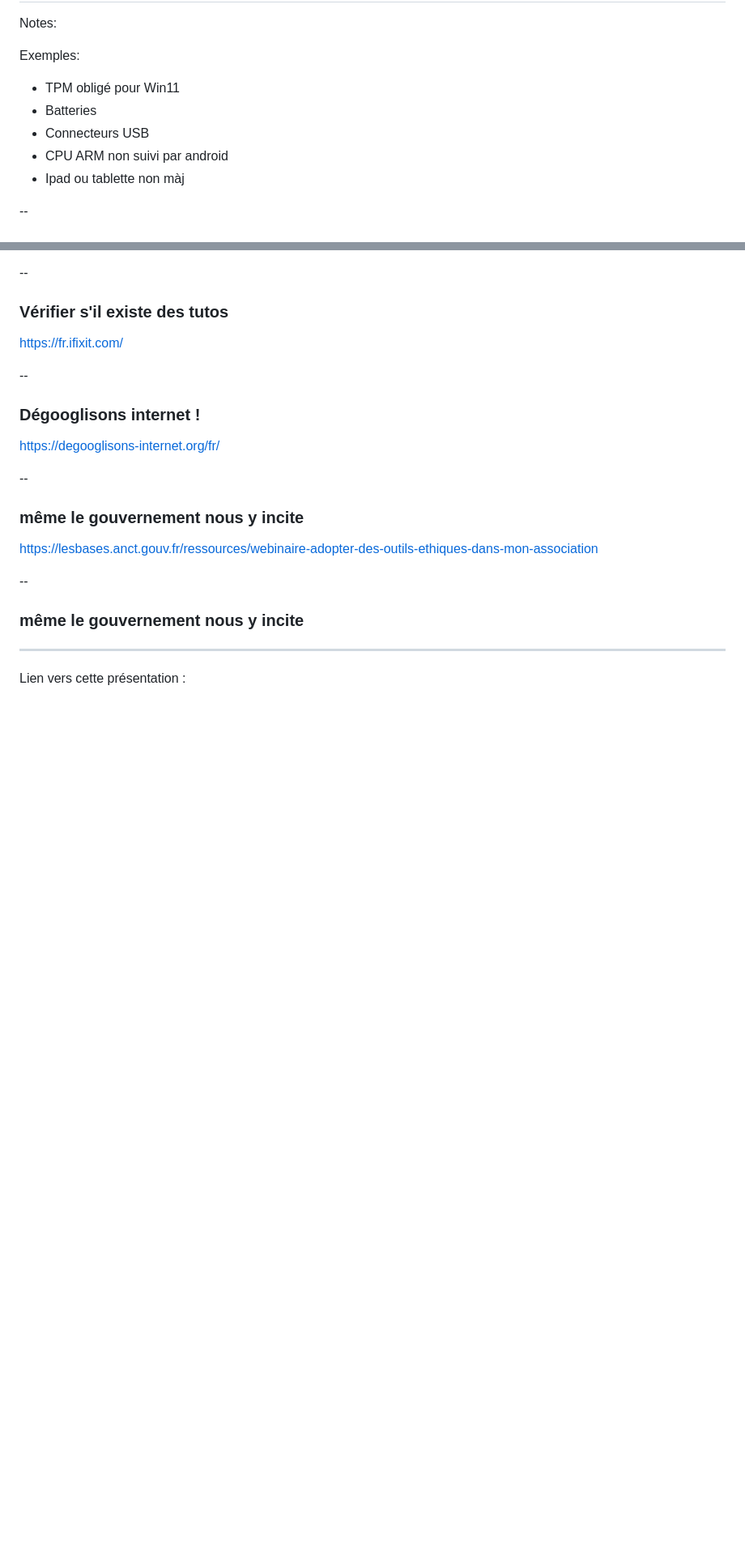
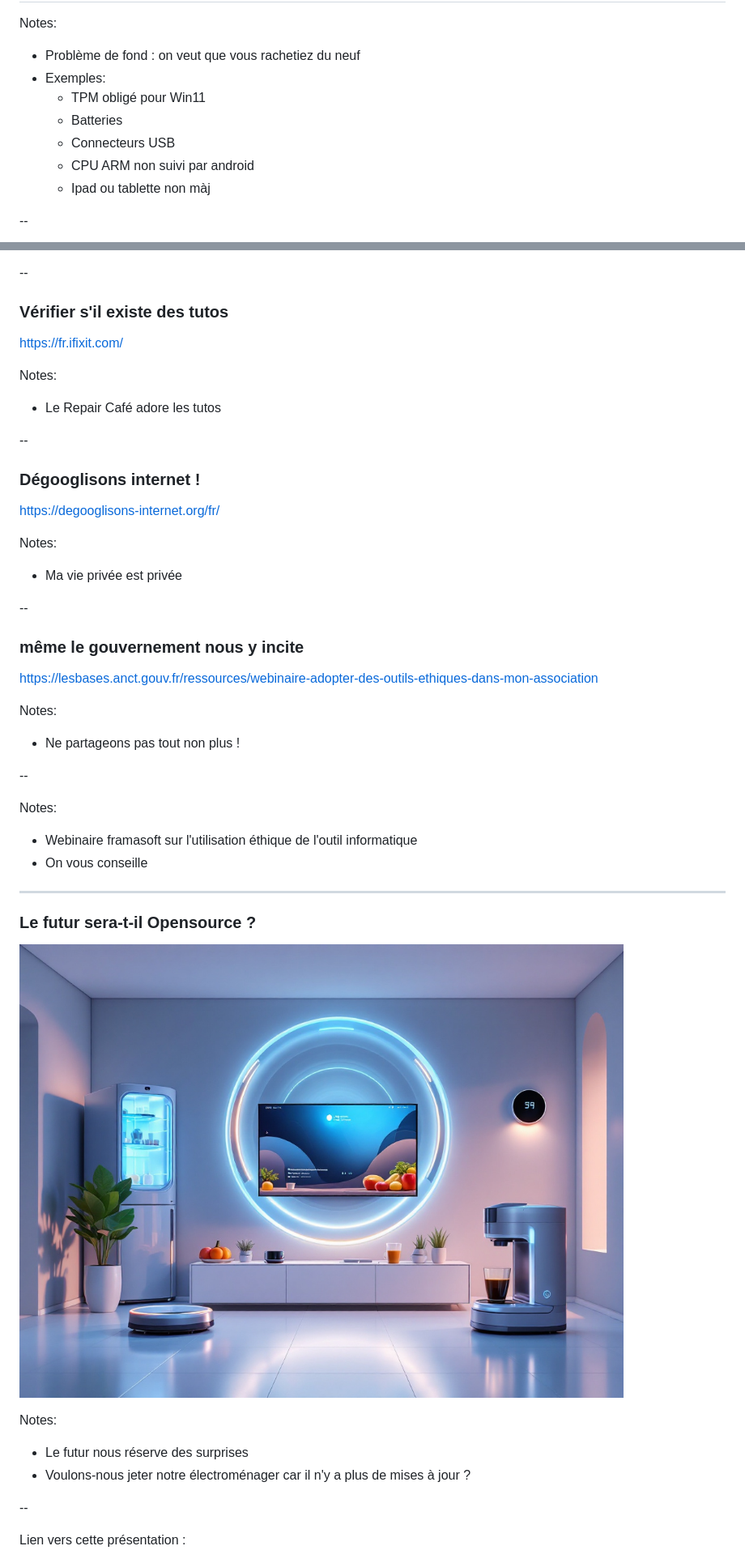
Before and after one commit to faxm0dem/printemps-reparation-2025, a Markdown page: slides.md, 2 parts joined by grey strips. Shown: that part at 81% size. Drawn GitHub-style; pictures changed too: media/smart-home-mistral-ai.jpeg (added); blank space fills up the shorter version.

```diff
--- a/slides.md
+++ b/slides.md
@@ -99,13 +105,13 @@ Notes:
 
 Notes:
 
-Exemples:
-
-* TPM obligé pour Win11
-* Batteries
-* Connecteurs USB
-* CPU ARM non suivi par android
-* Ipad ou tablette non màj
+* Problème de fond : on veut que vous rachetiez du neuf
+* Exemples:
+  * TPM obligé pour Win11
+  * Batteries
+  * Connecteurs USB
+  * CPU ARM non suivi par android
+  * Ipad ou tablette non màj
 
 --
 
@@ -450,7 +505,11 @@ https://www.indicereparabilite.fr/appareils/multimedia/ordinateur-portable/
 
 <!-- .slide: data-background-iframe="https://fr.ifixit.com/"  data-preload -->
 
-https://fr.ifixit.com/
+https://fr.ifixit.com/ <!-- .element: style="color: orange !important;text-shadow: black 2px 2px;" -->
+
+Notes:
+
+* Le Repair Café adore les tutos
 
 --
 
@@ -462,4 +521,7 @@ https://degooglisons-internet.org/fr/
 
+Notes:
+
+* Ma vie privée est privée
 
 --
 
@@ -468,17 +529,33 @@ https://degooglisons-internet.org/fr/
 
 <!-- .slide: data-background-iframe="https://lesbases.anct.gouv.fr/ressources/webinaire-adopter-des-outils-ethiques-dans-mon-association"  data-preload -->
 
-https://lesbases.anct.gouv.fr/ressources/webinaire-adopter-des-outils-ethiques-dans-mon-association
+https://lesbases.anct.gouv.fr/ressources/webinaire-adopter-des-outils-ethiques-dans-mon-association <!-- .element: style="color: orange !important;text-shadow: black 2px 2px;" -->
+
+Notes:
+
+* Ne partageons pas tout non plus !
 
 --
 
-### même le gouvernement nous y incite
-
-
 <!-- .slide: data-background-iframe="https://framatube.org/w/1XzQFwBU735v85UmEo2FgL"  data-preload -->
 
+Notes:
+
+* Webinaire framasoft sur l'utilisation éthique de l'outil informatique
+* On vous conseille
 
 ---
+
+### Le futur sera-t-il Opensource ?
+
+![mistral](media/smart-home-mistral-ai.jpeg)
+
+Notes:
+
+* Le futur nous réserve des surprises
+* Voulons-nous jeter notre électroménager car il n'y a plus de mises à jour ?
+
+--
 
 Lien vers cette présentation :
 
```
Also changed, not shown: other parts of slides.md (+113 -55 lines), 2 other files.
